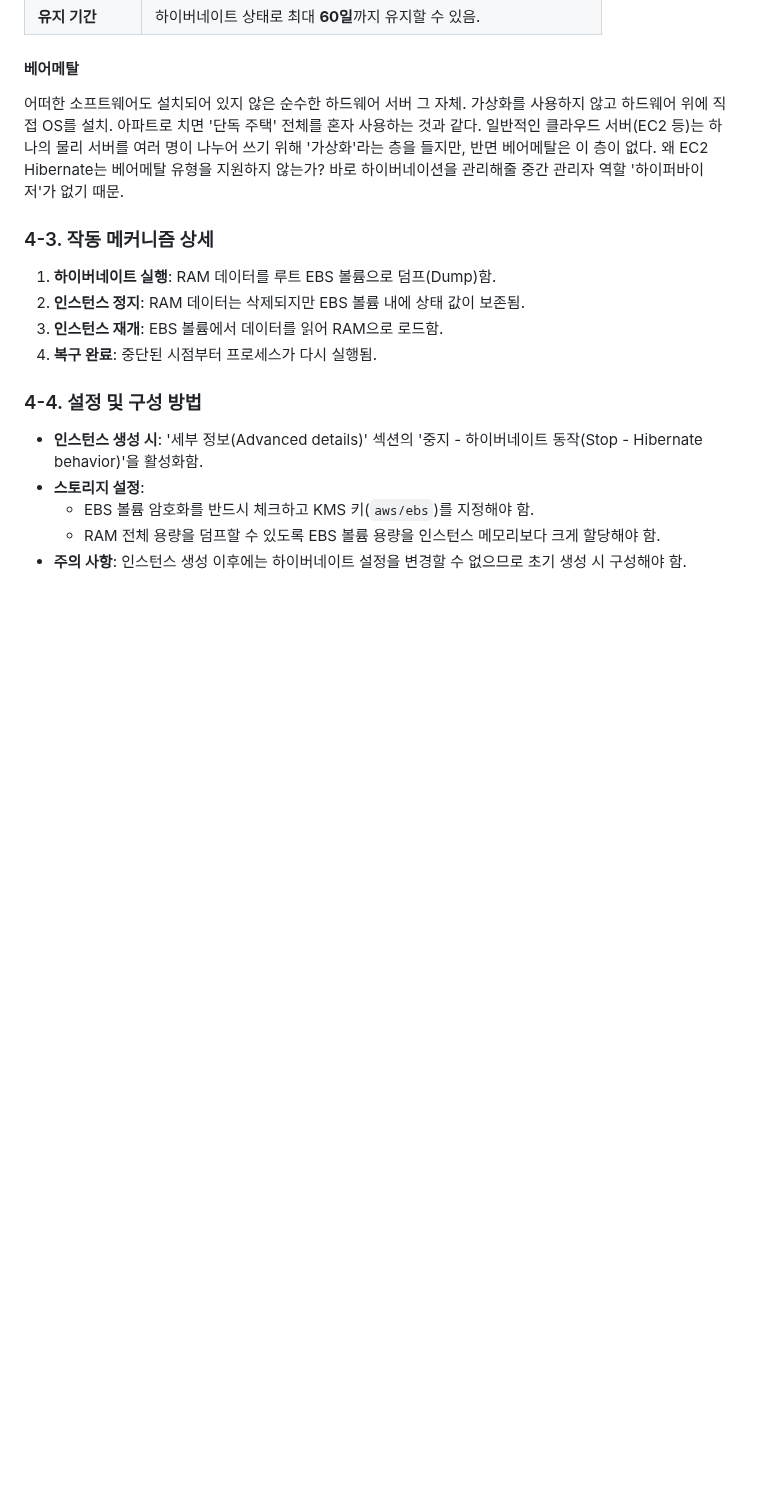
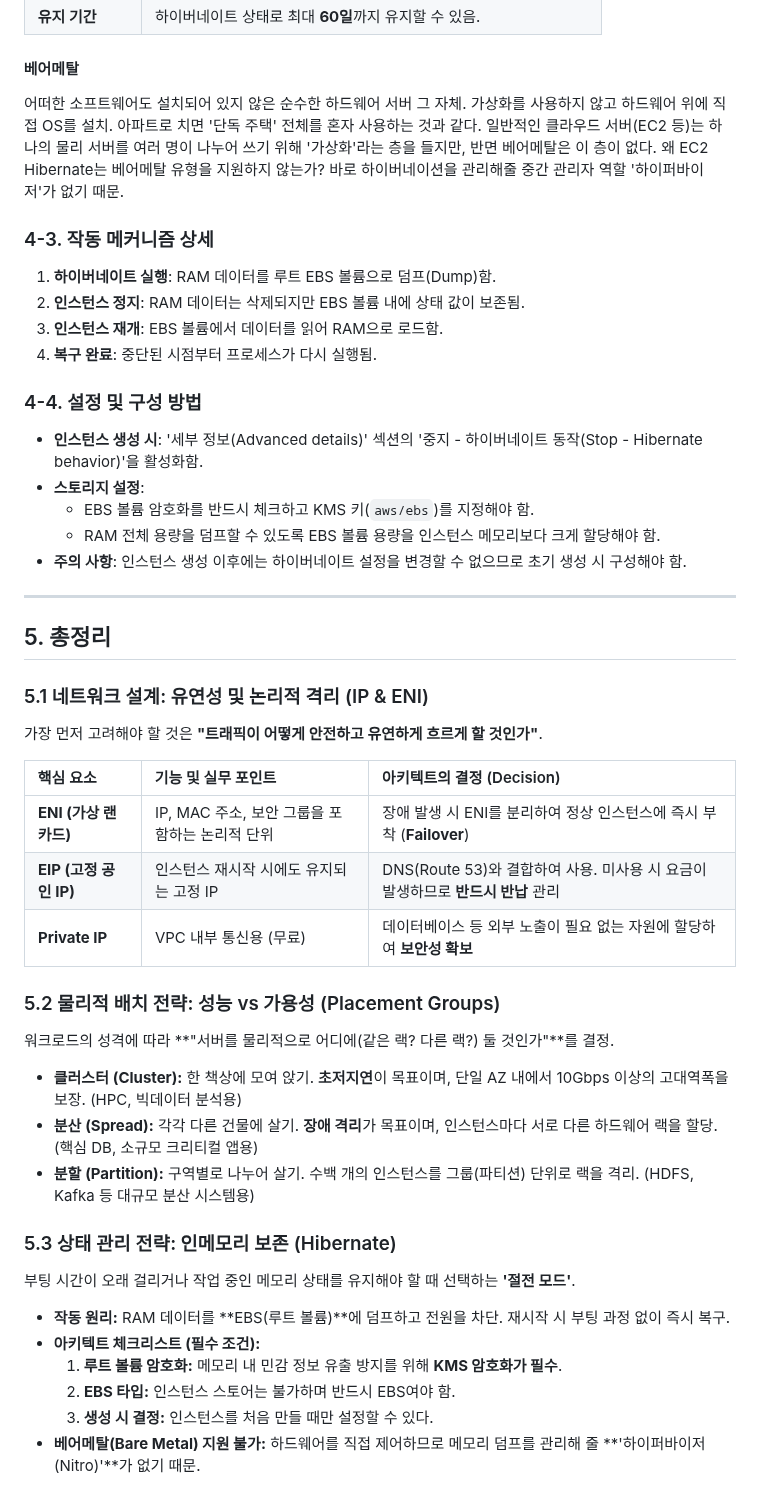
Before and after one commit to prgmd/prgmd_blog, a Markdown page: files/20250723-데이터베이스 서비스 및 S3 활용.md, the part around the change. Rendered like a GitHub page; blank space fills up the shorter version.

Commit message:
Update Posts “20250723-데이터베이스 서비스 및 S3 활용”

```diff
--- a/files/20250723-데이터베이스 서비스 및 S3 활용.md
+++ b/files/20250723-데이터베이스 서비스 및 S3 활용.md
@@ -375,3 +375,33 @@ AWS Billing and Cost Management에서 예산(Budget) 알림 설정 가능. 처
   * EBS 볼륨 암호화를 반드시 체크하고 KMS 키(`aws/ebs`)를 지정해야 함.
   * RAM 전체 용량을 덤프할 수 있도록 EBS 볼륨 용량을 인스턴스 메모리보다 크게 할당해야 함.
 * **주의 사항**: 인스턴스 생성 이후에는 하이버네이트 설정을 변경할 수 없으므로 초기 생성 시 구성해야 함.
+
+---
+
+## 5. 총정리
+
+### 5.1 네트워크 설계: 유연성 및 논리적 격리 (IP & ENI)
+가장 먼저 고려해야 할 것은 **"트래픽이 어떻게 안전하고 유연하게 흐르게 할 것인가"**.
+
+| 핵심 요소 | 기능 및 실무 포인트 | 아키텍트의 결정 (Decision) |
+| :--- | :--- | :--- |
+| **ENI (가상 랜카드)** | IP, MAC 주소, 보안 그룹을 포함하는 논리적 단위 | 장애 발생 시 ENI를 분리하여 정상 인스턴스에 즉시 부착 (**Failover**) |
+| **EIP (고정 공인 IP)** | 인스턴스 재시작 시에도 유지되는 고정 IP | DNS(Route 53)와 결합하여 사용. 미사용 시 요금이 발생하므로 **반드시 반납** 관리 |
+| **Private IP** | VPC 내부 통신용 (무료) | 데이터베이스 등 외부 노출이 필요 없는 자원에 할당하여 **보안성 확보** |
+
+### 5.2 물리적 배치 전략: 성능 vs 가용성 (Placement Groups)
+워크로드의 성격에 따라 **"서버를 물리적으로 어디에(같은 랙? 다른 랙?) 둘 것인가"**를 결정.
+
+* **클러스터 (Cluster):** 한 책상에 모여 앉기. **초저지연**이 목표이며, 단일 AZ 내에서 10Gbps 이상의 고대역폭을 보장. (HPC, 빅데이터 분석용)
+* **분산 (Spread):** 각각 다른 건물에 살기. **장애 격리**가 목표이며, 인스턴스마다 서로 다른 하드웨어 랙을 할당. (핵심 DB, 소규모 크리티컬 앱용)
+* **분할 (Partition):** 구역별로 나누어 살기. 수백 개의 인스턴스를 그룹(파티션) 단위로 랙을 격리. (HDFS, Kafka 등 대규모 분산 시스템용)
+
+### 5.3 상태 관리 전략: 인메모리 보존 (Hibernate)
+부팅 시간이 오래 걸리거나 작업 중인 메모리 상태를 유지해야 할 때 선택하는 **'절전 모드'**.
+
+* **작동 원리:** RAM 데이터를 **EBS(루트 볼륨)**에 덤프하고 전원을 차단. 재시작 시 부팅 과정 없이 즉시 복구.
+* **아키텍트 체크리스트 (필수 조건):**
+    1.  **루트 볼륨 암호화:** 메모리 내 민감 정보 유출 방지를 위해 **KMS 암호화가 필수**.
+    2.  **EBS 타입:** 인스턴스 스토어는 불가하며 반드시 EBS여야 함.
+    3.  **생성 시 결정:** 인스턴스를 처음 만들 때만 설정할 수 있다.
+* **베어메탈(Bare Metal) 지원 불가:** 하드웨어를 직접 제어하므로 메모리 덤프를 관리해 줄 **'하이퍼바이저(Nitro)'**가 없기 때문.
```
